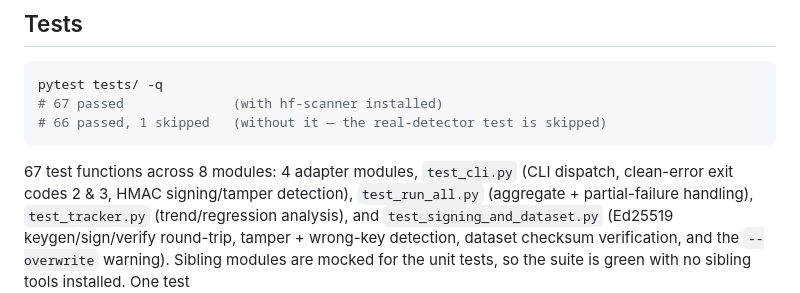
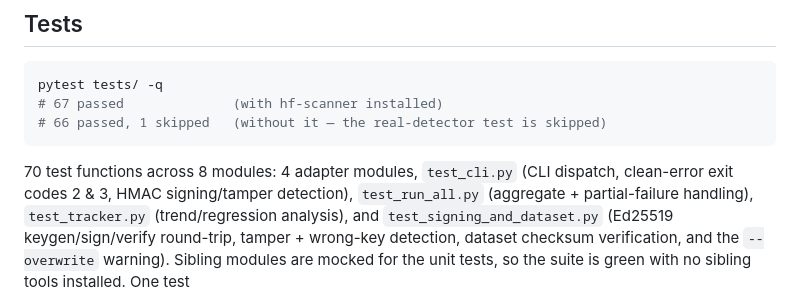
Before and after one commit to poojakira/mlsec-benchmark-suite, a Markdown page: RUNBOOK.md, the part around the change. GitHub-like rendering.

````diff
--- a/RUNBOOK.md
+++ b/RUNBOOK.md
@@ -182,7 +182,7 @@ pytest tests/ -q
 # 66 passed, 1 skipped   (without it — the real-detector test is skipped)
 ```
 
-67 test functions across 8 modules: 4 adapter modules, `test_cli.py` (CLI dispatch,
+70 test functions across 8 modules: 4 adapter modules, `test_cli.py` (CLI dispatch,
 clean-error exit codes 2 & 3, HMAC signing/tamper detection), `test_run_all.py`
 (aggregate + partial-failure handling), `test_tracker.py` (trend/regression
 analysis), and `test_signing_and_dataset.py` (Ed25519 keygen/sign/verify
````
Also changed, not shown: README.md (+3 -3 lines).
